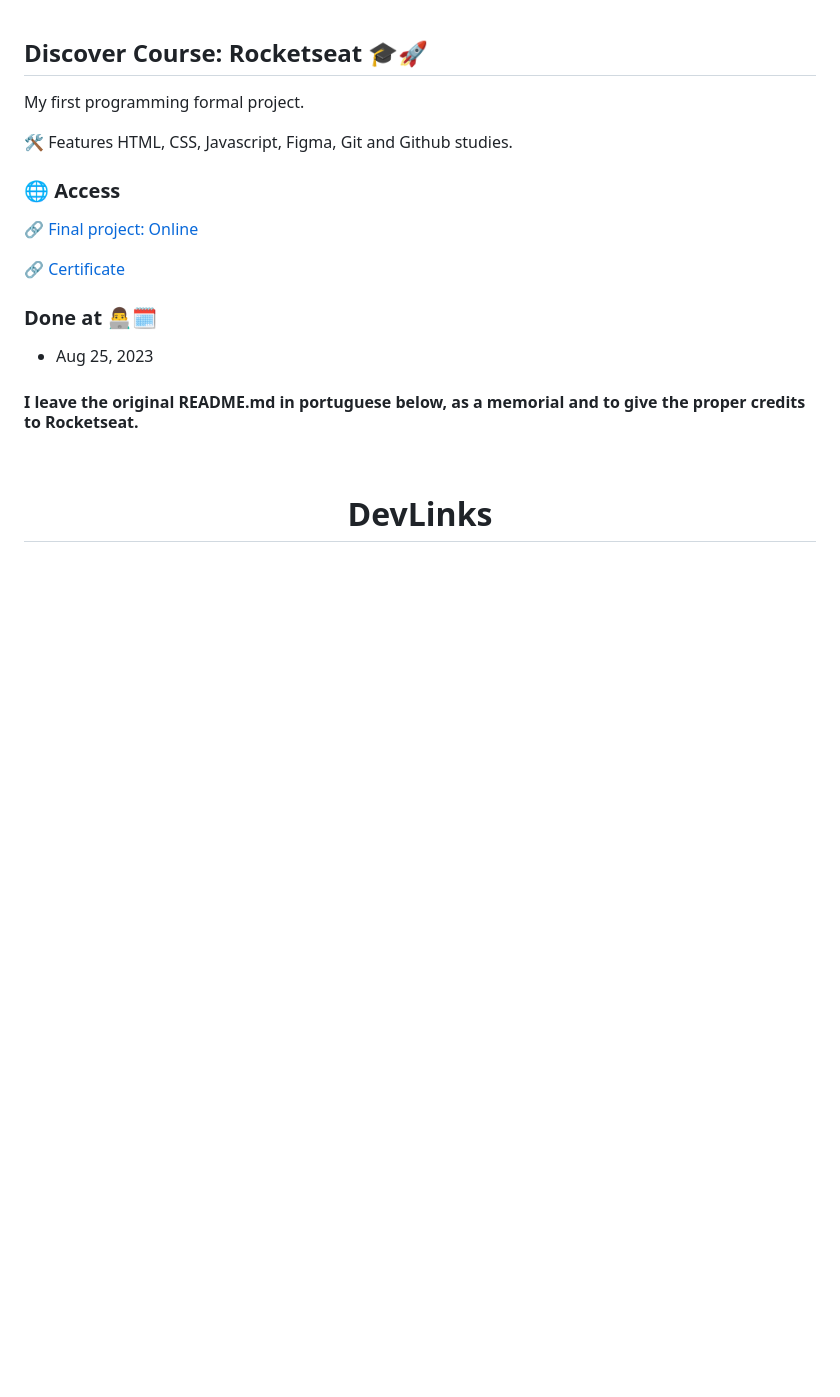
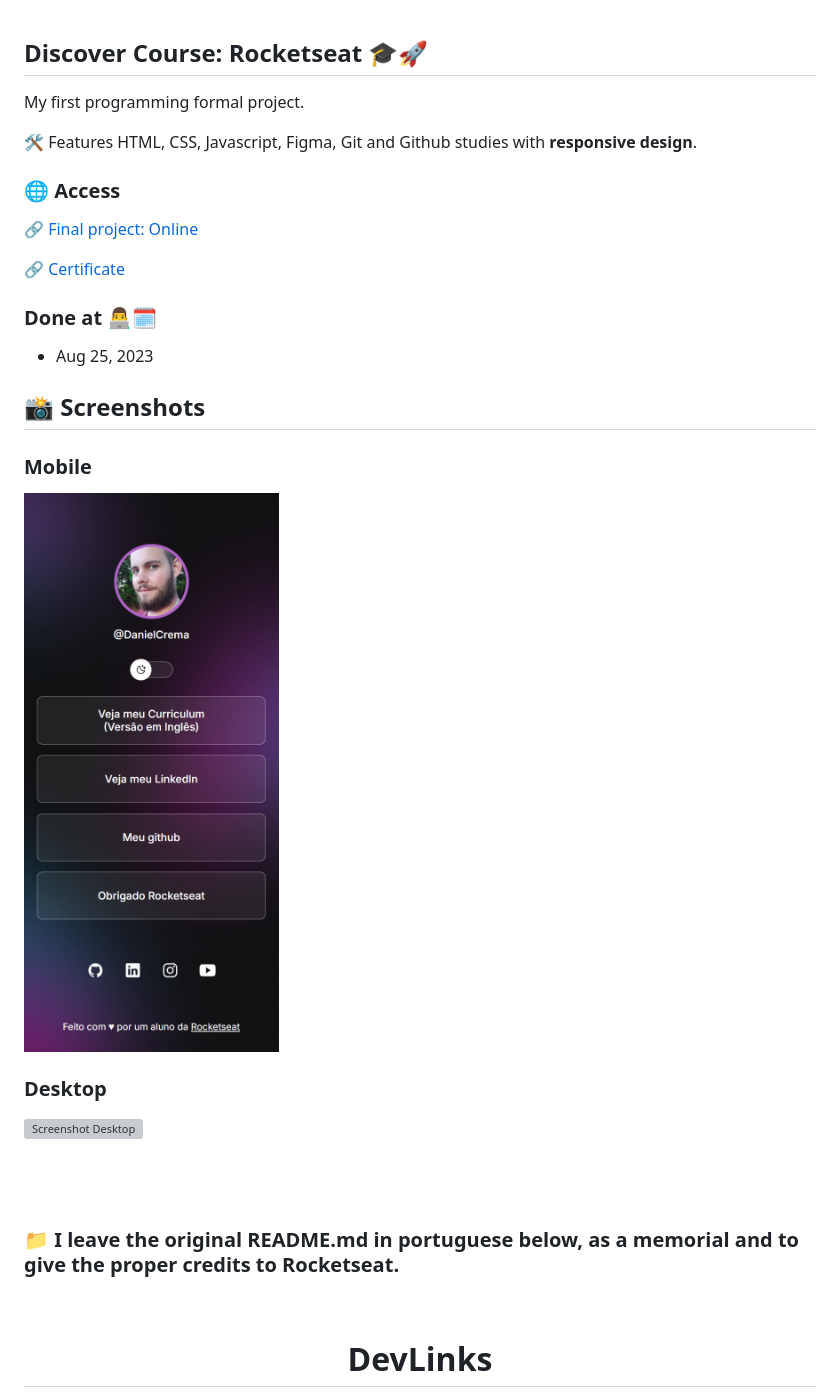
Before and after one commit to DanielCrema/GlobalCV, a Markdown page: README.md, the part around the change. Rendered like a GitHub page; pictures changed too: screenshot-mobile.png (added); blank space fills up the shorter version; grey boxes are pictures that could not be loaded.

Commit message:
add screenshots

```diff
--- a/README.md
+++ b/README.md
@@ -1,7 +1,7 @@
 ## Discover Course: Rocketseat 🎓🚀
 My first programming formal project.
 
-🛠️ Features HTML, CSS, Javascript, Figma, Git and Github studies.
+🛠️ Features HTML, CSS, Javascript, Figma, Git and Github studies with **responsive design**.
 
 ### 🌐 Access
 🔗 [Final project: Online](https://danielcrema.github.io/rocketseat-discover-course/)
@@ -11,7 +11,16 @@ My first programming formal project.
 ### Done at 👨‍💻🗓️
 - Aug 25, 2023
 
-#### I leave the original README.md in portuguese below, as a memorial and to give the proper credits to Rocketseat.
+## 📸 Screenshots
+### Mobile
+![Screenshot Mobile](./screenshot-mobile.png)
+### Desktop
+![Screenshot Desktop](./screenshot-desktop.png)
+
+<br/>
+<br/>
+
+### 📁 I leave the original README.md in portuguese below, as a memorial and to give the proper credits to Rocketseat.
 
 <br/>
 <h1 align="center"> DevLinks </h1>
```
Also changed, not shown: 1 other file.
